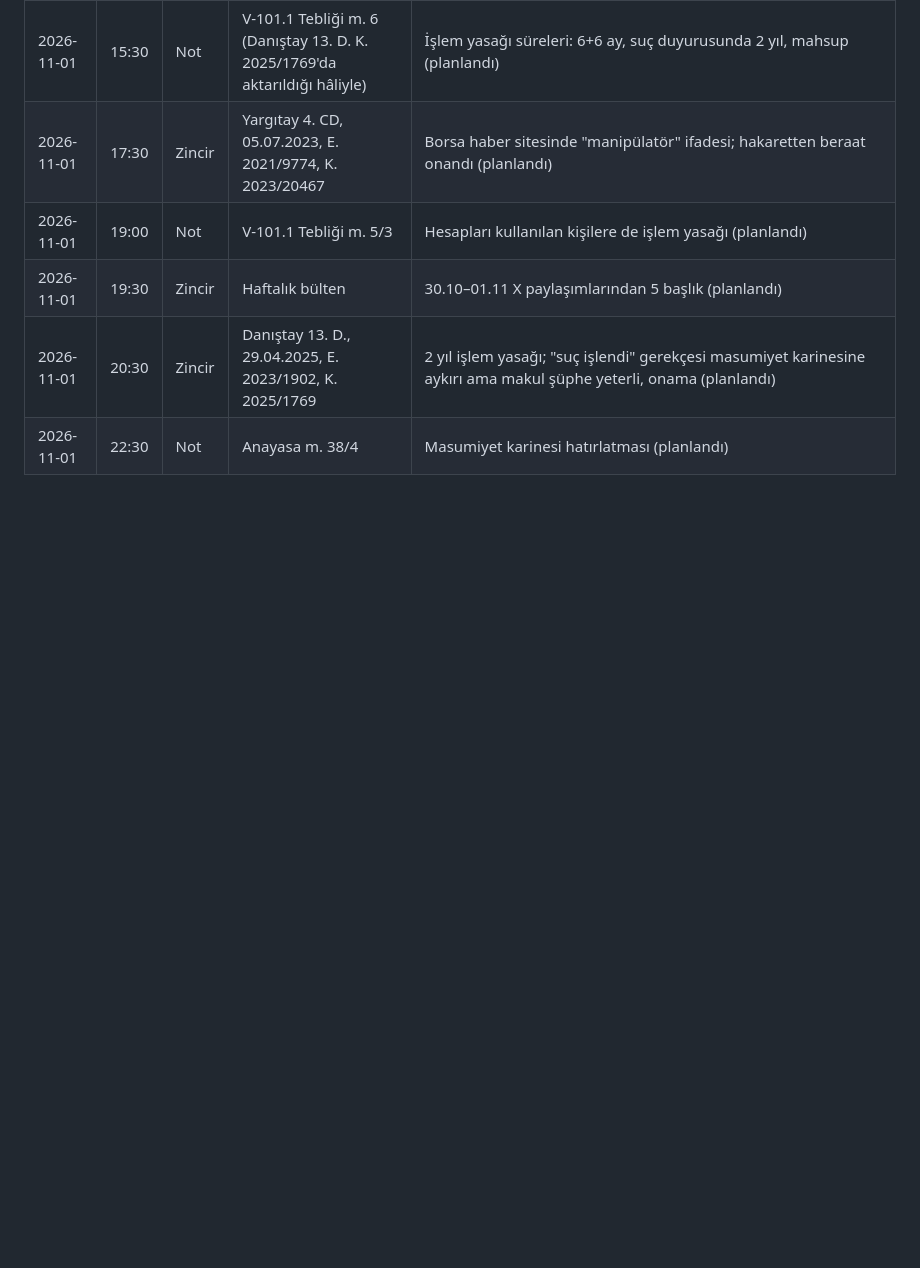
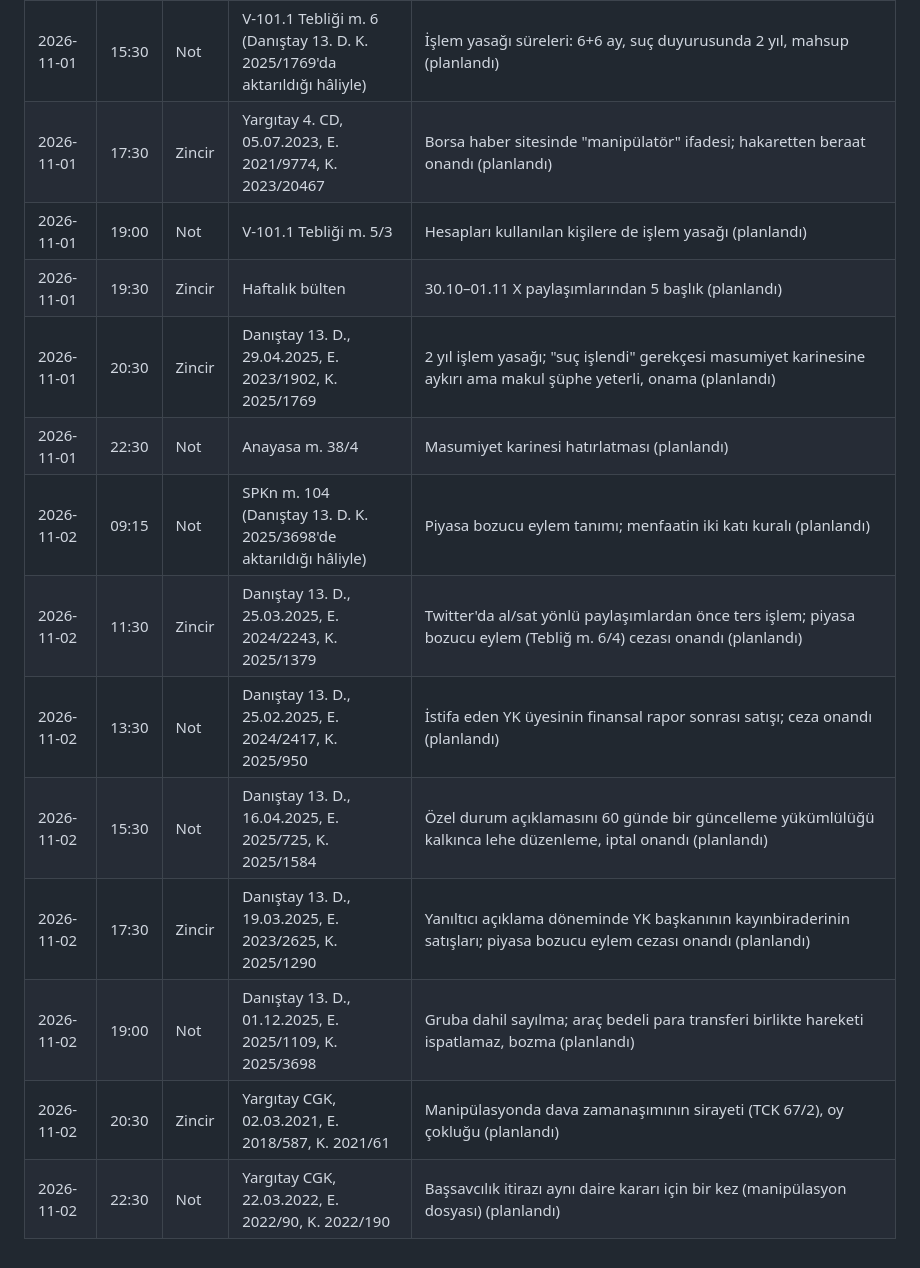
Before and after one commit to emsalvarmi/g-rseller, a Markdown page: paylasilanlar-x.md, the part around the change. Rendered like a GitHub page; blank space fills up the shorter version.

Commit message:
02.11 X: 3 zincir ve 5 not (SPK/manipülasyon) planlandı

```diff
--- a/paylasilanlar-x.md
+++ b/paylasilanlar-x.md
@@ -30,3 +30,11 @@ X'te aynı kararın tekrar paylaşılmaması için her paylaşımdan sonra bir s
 | 2026-11-01 | 19:30 | Zincir | Haftalık bülten | 30.10–01.11 X paylaşımlarından 5 başlık (planlandı) |
 | 2026-11-01 | 20:30 | Zincir | Danıştay 13. D., 29.04.2025, E. 2023/1902, K. 2025/1769 | 2 yıl işlem yasağı; "suç işlendi" gerekçesi masumiyet karinesine aykırı ama makul şüphe yeterli, onama (planlandı) |
 | 2026-11-01 | 22:30 | Not | Anayasa m. 38/4 | Masumiyet karinesi hatırlatması (planlandı) |
+| 2026-11-02 | 09:15 | Not | SPKn m. 104 (Danıştay 13. D. K. 2025/3698'de aktarıldığı hâliyle) | Piyasa bozucu eylem tanımı; menfaatin iki katı kuralı (planlandı) |
+| 2026-11-02 | 11:30 | Zincir | Danıştay 13. D., 25.03.2025, E. 2024/2243, K. 2025/1379 | Twitter'da al/sat yönlü paylaşımlardan önce ters işlem; piyasa bozucu eylem (Tebliğ m. 6/4) cezası onandı (planlandı) |
+| 2026-11-02 | 13:30 | Not | Danıştay 13. D., 25.02.2025, E. 2024/2417, K. 2025/950 | İstifa eden YK üyesinin finansal rapor sonrası satışı; ceza onandı (planlandı) |
+| 2026-11-02 | 15:30 | Not | Danıştay 13. D., 16.04.2025, E. 2025/725, K. 2025/1584 | Özel durum açıklamasını 60 günde bir güncelleme yükümlülüğü kalkınca lehe düzenleme, iptal onandı (planlandı) |
+| 2026-11-02 | 17:30 | Zincir | Danıştay 13. D., 19.03.2025, E. 2023/2625, K. 2025/1290 | Yanıltıcı açıklama döneminde YK başkanının kayınbiraderinin satışları; piyasa bozucu eylem cezası onandı (planlandı) |
+| 2026-11-02 | 19:00 | Not | Danıştay 13. D., 01.12.2025, E. 2025/1109, K. 2025/3698 | Gruba dahil sayılma; araç bedeli para transferi birlikte hareketi ispatlamaz, bozma (planlandı) |
+| 2026-11-02 | 20:30 | Zincir | Yargıtay CGK, 02.03.2021, E. 2018/587, K. 2021/61 | Manipülasyonda dava zamanaşımının sirayeti (TCK 67/2), oy çokluğu (planlandı) |
+| 2026-11-02 | 22:30 | Not | Yargıtay CGK, 22.03.2022, E. 2022/90, K. 2022/190 | Başsavcılık itirazı aynı daire kararı için bir kez (manipülasyon dosyası) (planlandı) |
```
